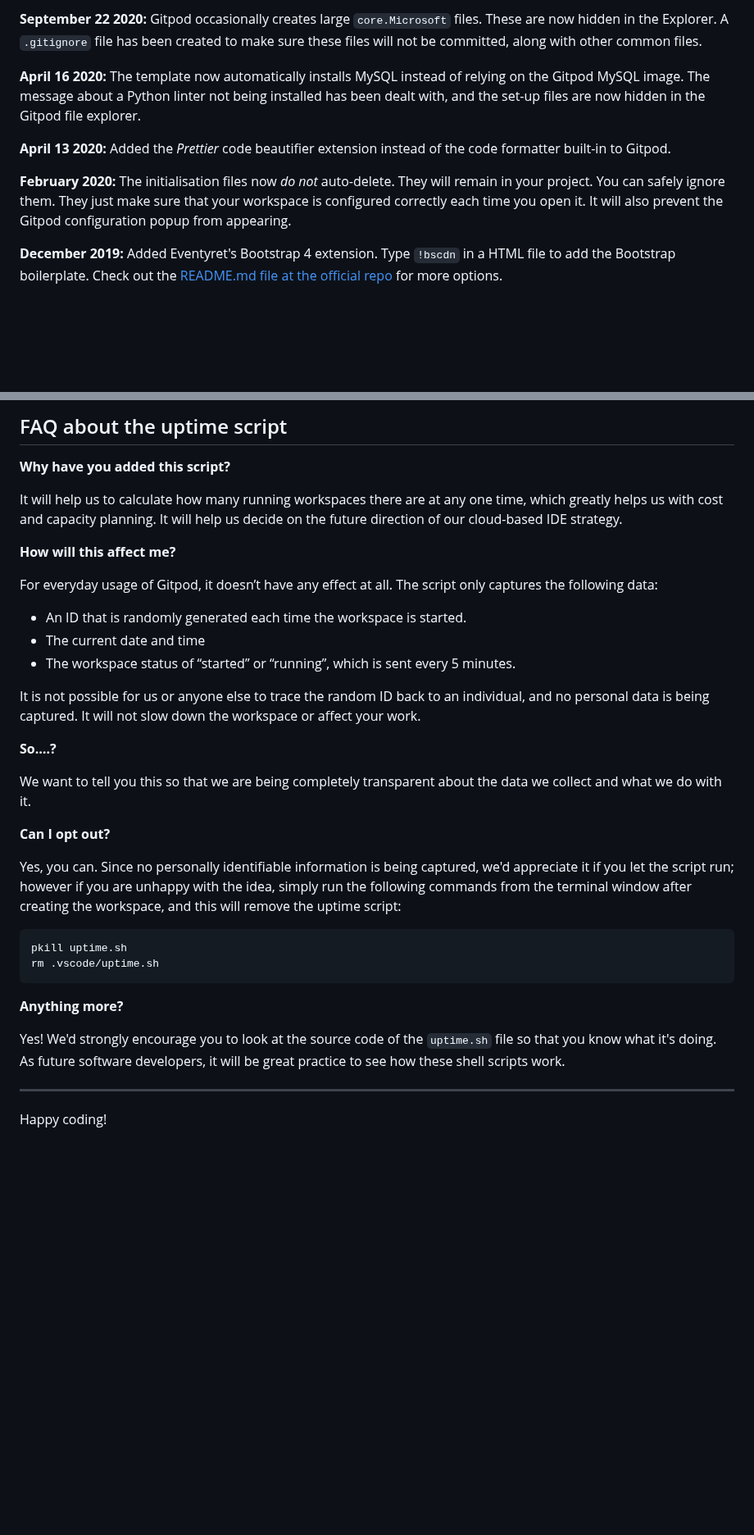
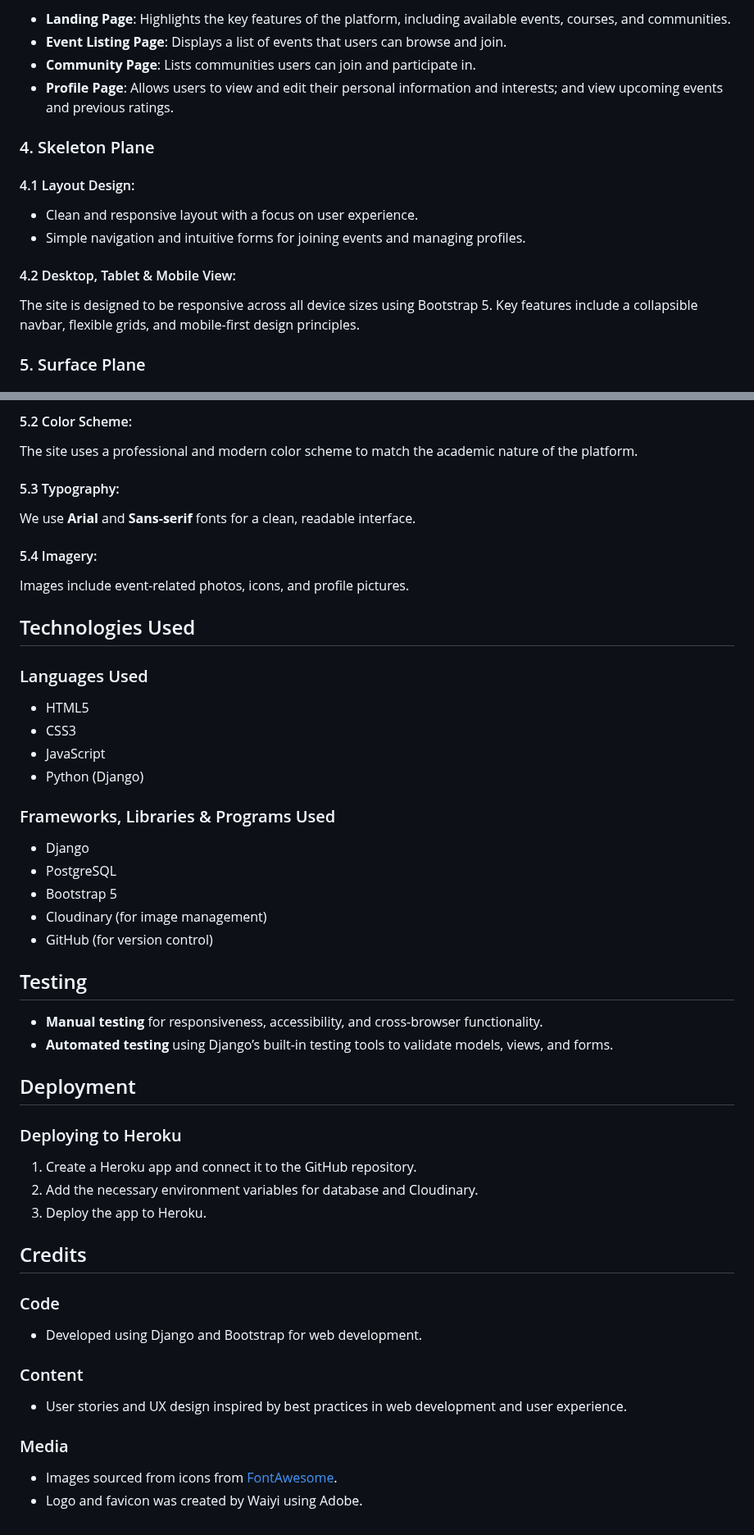
Before and after one commit to waiyiwong/Hackathon_UniSphere, a Markdown page: README.md, 2 parts joined by grey strips. Shown at 82% size. Rendered like a GitHub page; blank space fills up the shorter version.

````diff
--- a/README.md
+++ b/README.md
@@ -83,11 +148,17 @@ We continually tweak and adjust this template to help give you the best experien
 
-**September 22 2020:** Gitpod occasionally creates large `core.Microsoft` files. These are now hidden in the Explorer. A `.gitignore` file has been created to make sure these files will not be committed, along with other common files.
+- **Landing Page**: Highlights the key features of the platform, including available events, courses, and communities.
+- **Event Listing Page**: Displays a list of events that users can browse and join.
+- **Community Page**: Lists communities users can join and participate in.
+- **Profile Page**: Allows users to view and edit their personal information and interests; and view upcoming events and previous ratings.
 
-**April 16 2020:** The template now automatically installs MySQL instead of relying on the Gitpod MySQL image. The message about a Python linter not being installed has been dealt with, and the set-up files are now hidden in the Gitpod file explorer.
+### 4. Skeleton Plane
 
-**April 13 2020:** Added the _Prettier_ code beautifier extension instead of the code formatter built-in to Gitpod.
+#### 4.1 Layout Design:
+- Clean and responsive layout with a focus on user experience.
+- Simple navigation and intuitive forms for joining events and managing profiles.
 
-**February 2020:** The initialisation files now _do not_ auto-delete. They will remain in your project. You can safely ignore them. They just make sure that your workspace is configured correctly each time you open it. It will also prevent the Gitpod configuration popup from appearing.
+#### 4.2 Desktop, Tablet & Mobile View:
+The site is designed to be responsive across all device sizes using Bootstrap 5. Key features include a collapsible navbar, flexible grids, and mobile-first design principles.
 
-**December 2019:** Added Eventyret's Bootstrap 4 extension. Type `!bscdn` in a HTML file to add the Bootstrap boilerplate. Check out the <a href="https://github.com/Eventyret/vscode-bcdn" target="_blank">README.md file at the official repo</a> for more options.
+### 5. Surface Plane
 
@@ -95,37 +167,51 @@ We continually tweak and adjust this template to help give you the best experien
 
-## FAQ about the uptime script
+#### 5.2 Color Scheme:
+The site uses a professional and modern color scheme to match the academic nature of the platform.
 
-**Why have you added this script?**
+#### 5.3 Typography:
+We use **Arial** and **Sans-serif** fonts for a clean, readable interface.
 
-It will help us to calculate how many running workspaces there are at any one time, which greatly helps us with cost and capacity planning. It will help us decide on the future direction of our cloud-based IDE strategy.
+#### 5.4 Imagery:
+Images include event-related photos, icons, and profile pictures.
 
-**How will this affect me?**
+## Technologies Used
 
-For everyday usage of Gitpod, it doesn’t have any effect at all. The script only captures the following data:
+### Languages Used
 
-- An ID that is randomly generated each time the workspace is started.
-- The current date and time
-- The workspace status of “started” or “running”, which is sent every 5 minutes.
+- HTML5
+- CSS3
+- JavaScript
+- Python (Django)
 
-It is not possible for us or anyone else to trace the random ID back to an individual, and no personal data is being captured. It will not slow down the workspace or affect your work.
+### Frameworks, Libraries & Programs Used
 
-**So….?**
+- Django
+- PostgreSQL
+- Bootstrap 5
+- Cloudinary (for image management)
+- GitHub (for version control)
 
-We want to tell you this so that we are being completely transparent about the data we collect and what we do with it.
+## Testing
 
-**Can I opt out?**
+- **Manual testing** for responsiveness, accessibility, and cross-browser functionality.
+- **Automated testing** using Django’s built-in testing tools to validate models, views, and forms.
 
-Yes, you can. Since no personally identifiable information is being captured, we'd appreciate it if you let the script run; however if you are unhappy with the idea, simply run the following commands from the terminal window after creating the workspace, and this will remove the uptime script:
+## Deployment
 
-```
-pkill uptime.sh
-rm .vscode/uptime.sh
-```
+### Deploying to Heroku
 
-**Anything more?**
+1. Create a Heroku app and connect it to the GitHub repository.
+2. Add the necessary environment variables for database and Cloudinary.
+3. Deploy the app to Heroku.
 
-Yes! We'd strongly encourage you to look at the source code of the `uptime.sh` file so that you know what it's doing. As future software developers, it will be great practice to see how these shell scripts work.
+## Credits
 
----
+### Code
+- Developed using Django and Bootstrap for web development.
 
-Happy coding!
+### Content
+- User stories and UX design inspired by best practices in web development and user experience.
+
+### Media
+- Images sourced from icons from [FontAwesome](https://fontawesome.com/).
+- Logo and favicon was created by Waiyi using Adobe.
````
Also changed, not shown: other parts of README.md (+115 -49 lines).
